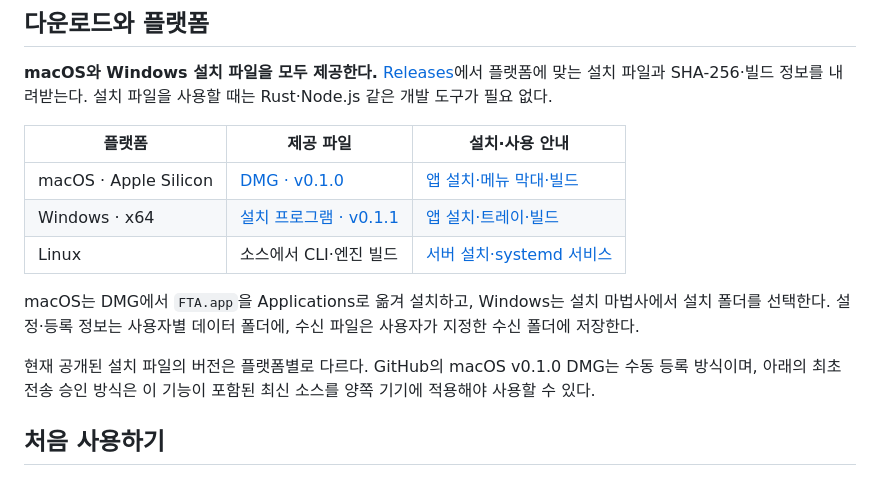
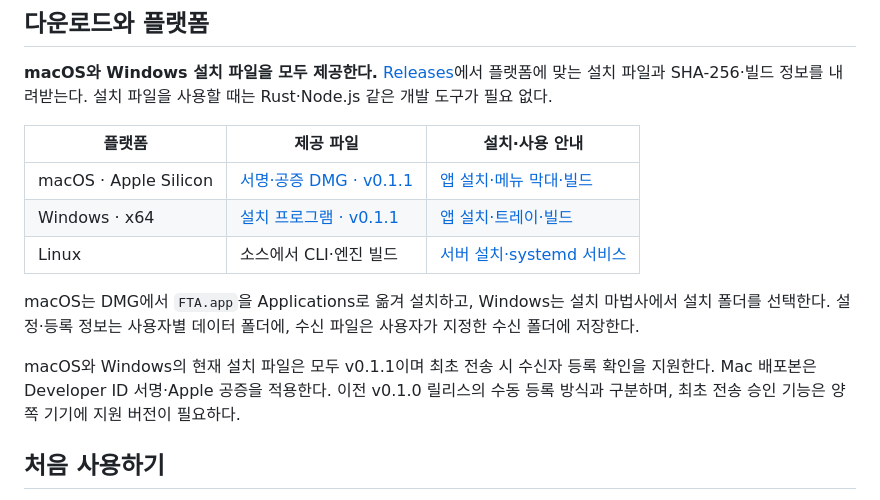
Before and after one commit to froiibn/FTA, a Markdown page: README.md, the part around the change. GitHub-like rendering.

```diff
--- a/README.md
+++ b/README.md
@@ -21,13 +21,13 @@ FTA는 **File Transfer Anything**의 약자다.
 
 | 플랫폼 | 제공 파일 | 설치·사용 안내 |
 |---|---|---|
-| macOS · Apple Silicon | [DMG · v0.1.0](https://github.com/froiibn/FTA/releases/download/v0.1.0/FTA_0.1.0_aarch64.dmg) | [앱 설치·메뉴 막대·빌드](packaging/macos/README.md) |
+| macOS · Apple Silicon | [서명·공증 DMG · v0.1.1](https://github.com/froiibn/FTA/releases/download/v0.1.1/FTA_0.1.1_aarch64.dmg) | [앱 설치·메뉴 막대·빌드](packaging/macos/README.md) |
 | Windows · x64 | [설치 프로그램 · v0.1.1](https://github.com/froiibn/FTA/releases/download/v0.1.1/FTA_0.1.1_x64-setup.exe) | [앱 설치·트레이·빌드](packaging/windows/README.md) |
 | Linux | 소스에서 CLI·엔진 빌드 | [서버 설치·systemd 서비스](packaging/linux/README.md) |
 
 macOS는 DMG에서 `FTA.app`을 Applications로 옮겨 설치하고, Windows는 설치 마법사에서 설치 폴더를 선택한다. 설정·등록 정보는 사용자별 데이터 폴더에, 수신 파일은 사용자가 지정한 수신 폴더에 저장한다.
 
-현재 공개된 설치 파일의 버전은 플랫폼별로 다르다. GitHub의 macOS v0.1.0 DMG는 수동 등록 방식이며, 아래의 최초 전송 승인 방식은 이 기능이 포함된 최신 소스를 양쪽 기기에 적용해야 사용할 수 있다.
+macOS와 Windows의 현재 설치 파일은 모두 v0.1.1이며 최초 전송 시 수신자 등록 확인을 지원한다. Mac 배포본은 Developer ID 서명·Apple 공증을 적용한다. 이전 v0.1.0 릴리스의 수동 등록 방식과 구분하며, 최초 전송 승인 기능은 양쪽 기기에 지원 버전이 필요하다.
 
 ## 처음 사용하기
 
```
Also changed, not shown: packaging/macos/README.md (+22 -6 lines).
